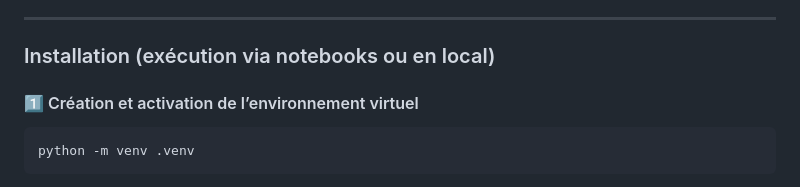
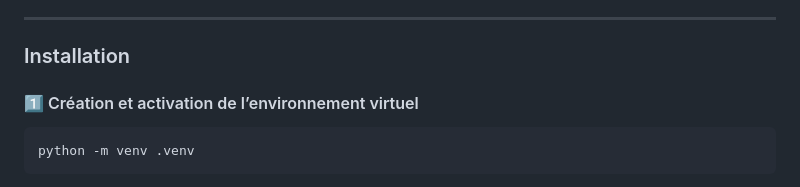
Before and after one commit to cyrinenighaoui/mini-projet-python, a Markdown page: README.md, the part around the change. GitHub-like rendering.

```diff
--- a/README.md
+++ b/README.md
@@ -28,7 +28,7 @@ Le projet s’articule autour de :
 
 ---
 
-### Installation (exécution via notebooks ou en local)
+### Installation
 
 #### 1️⃣ Création et activation de l’environnement virtuel
 
```
